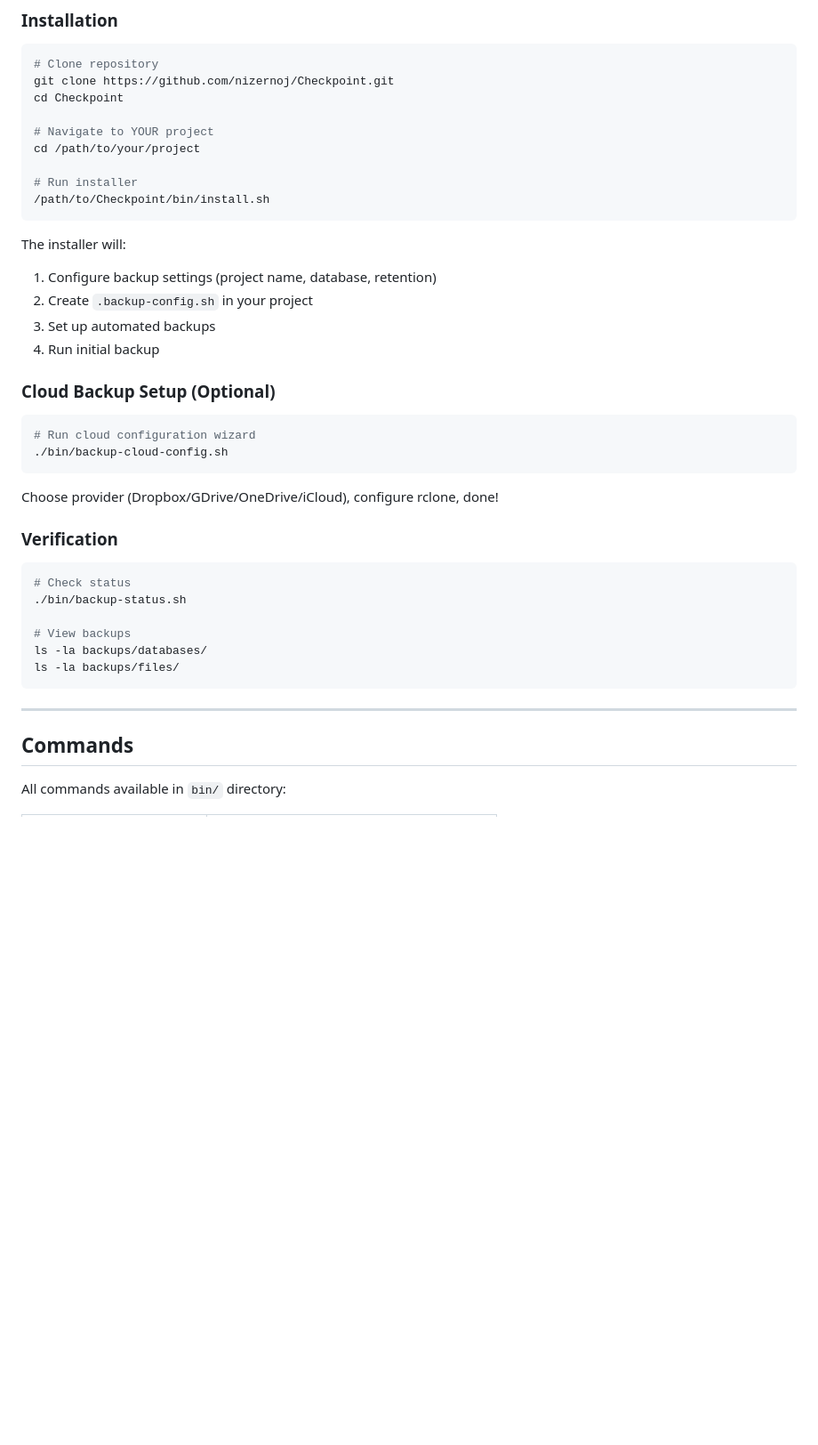
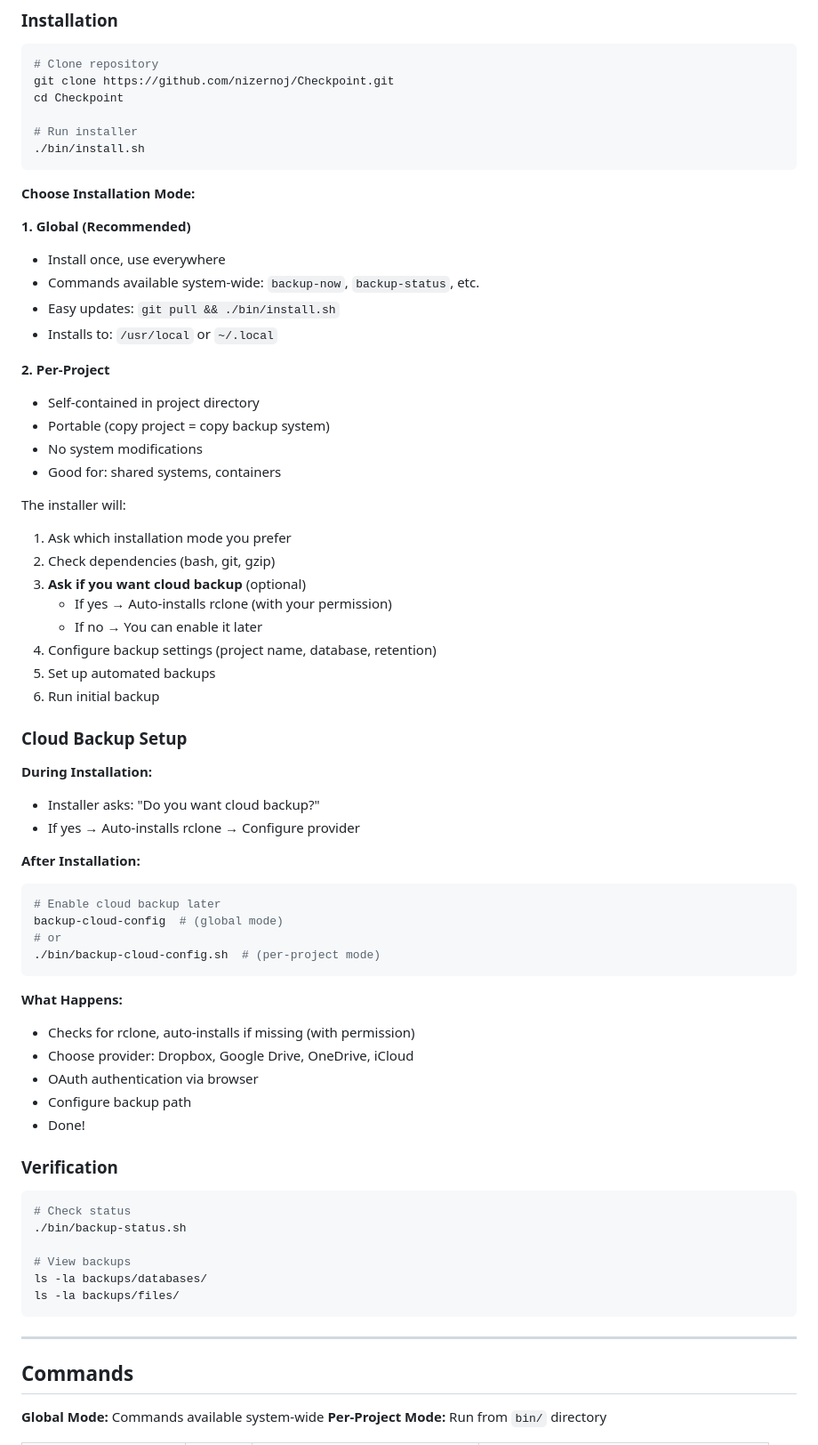
Before and after one commit to fluxcodestudio/Checkpoint, a Markdown page: README.md, the part around the change printed below. Shown: that part at 89% size. Drawn GitHub-style; blank space fills up the shorter version.

Commit message:
docs: Update README for dual-mode installation and progressive rclone
**Updated Sections:**
- Quick Start: Explains global vs per-project installation modes
- Cloud Backup Setup: Documents auto-install rclone flow
- Commands: Shows command usage for both modes
- Dependencies: Notes rclone is auto-installed

**User Benefits:**
- Clear installation choices with pros/cons
- Transparent dependency installation
- Commands work in both modes
- Progressive disclosure (only install what's needed)

````diff
--- a/README.md
+++ b/README.md
@@ -56,27 +56,54 @@ backups/
 git clone https://github.com/nizernoj/Checkpoint.git
 cd Checkpoint
 
-# Navigate to YOUR project
-cd /path/to/your/project
-
 # Run installer
-/path/to/Checkpoint/bin/install.sh
+./bin/install.sh
 ```
 
+**Choose Installation Mode:**
+
+**1. Global (Recommended)**
+- Install once, use everywhere
+- Commands available system-wide: `backup-now`, `backup-status`, etc.
+- Easy updates: `git pull && ./bin/install.sh`
+- Installs to: `/usr/local` or `~/.local`
+
+**2. Per-Project**
+- Self-contained in project directory
+- Portable (copy project = copy backup system)
+- No system modifications
+- Good for: shared systems, containers
+
 The installer will:
-1. Configure backup settings (project name, database, retention)
-2. Create `.backup-config.sh` in your project
-3. Set up automated backups
-4. Run initial backup
+1. Ask which installation mode you prefer
+2. Check dependencies (bash, git, gzip)
+3. **Ask if you want cloud backup** (optional)
+   - If yes → Auto-installs rclone (with your permission)
+   - If no → You can enable it later
+4. Configure backup settings (project name, database, retention)
+5. Set up automated backups
+6. Run initial backup
 
-### Cloud Backup Setup (Optional)
+### Cloud Backup Setup
 
+**During Installation:**
+- Installer asks: "Do you want cloud backup?"
+- If yes → Auto-installs rclone → Configure provider
+
+**After Installation:**
 ```bash
-# Run cloud configuration wizard
-./bin/backup-cloud-config.sh
+# Enable cloud backup later
+backup-cloud-config  # (global mode)
+# or
+./bin/backup-cloud-config.sh  # (per-project mode)
 ```
 
-Choose provider (Dropbox/GDrive/OneDrive/iCloud), configure rclone, done!
+**What Happens:**
+- Checks for rclone, auto-installs if missing (with permission)
+- Choose provider: Dropbox, Google Drive, OneDrive, iCloud
+- OAuth authentication via browser
+- Configure backup path
+- Done!
 
 ### Verification
 
@@ -93,5 +120,6 @@ ls -la backups/files/
 
 ## Commands
 
-All commands available in `bin/` directory:
+**Global Mode:** Commands available system-wide
+**Per-Project Mode:** Run from `bin/` directory
 
````
Also changed, not shown: other parts of README.md (+12 -11 lines).
